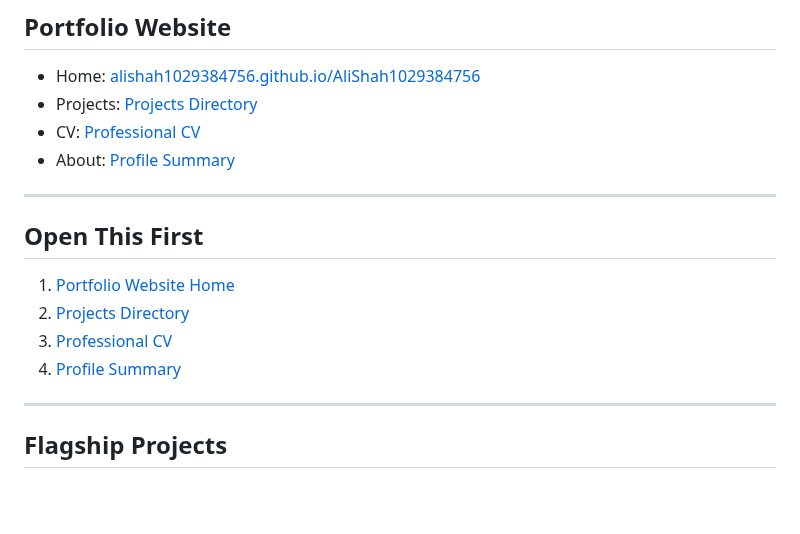
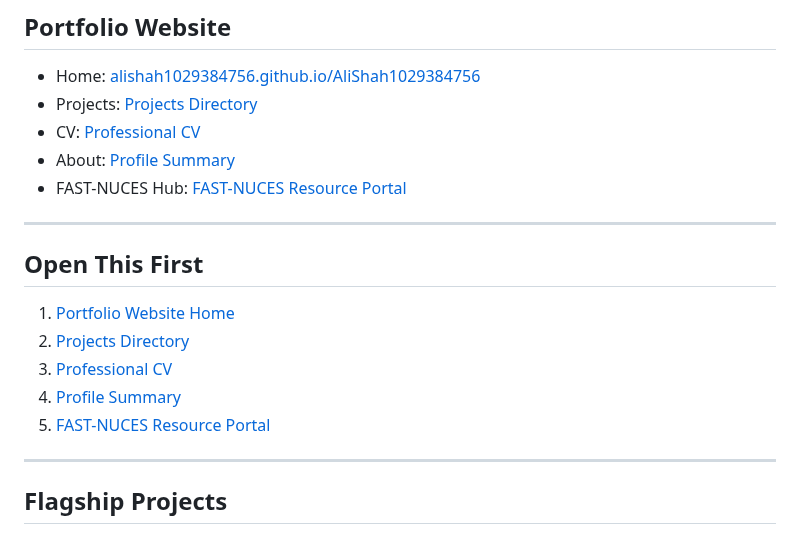
Before and after one commit to AliShah1029384756/AliShah1029384756, a Markdown page: README.md, the part around the change. Rendered like a GitHub page; blank space fills up the shorter version.

Commit message:
docs: add FAST-NUCES resource portal link

```diff
--- a/README.md
+++ b/README.md
@@ -27,6 +27,7 @@ I also support academic environments through:
 - Projects: [Projects Directory](https://alishah1029384756.github.io/AliShah1029384756/projects.html)
 - CV: [Professional CV](https://alishah1029384756.github.io/AliShah1029384756/cv.html)
 - About: [Profile Summary](https://alishah1029384756.github.io/AliShah1029384756/about.html)
+- FAST-NUCES Hub: [FAST-NUCES Resource Portal](https://alishah1029384756.github.io/fast-nuces-resources/)
 
 ---
 
@@ -36,6 +37,7 @@ I also support academic environments through:
 2. [Projects Directory](https://alishah1029384756.github.io/AliShah1029384756/projects.html)
 3. [Professional CV](https://alishah1029384756.github.io/AliShah1029384756/cv.html)
 4. [Profile Summary](https://alishah1029384756.github.io/AliShah1029384756/about.html)
+5. [FAST-NUCES Resource Portal](https://alishah1029384756.github.io/fast-nuces-resources/)
 
 ---
 
```
